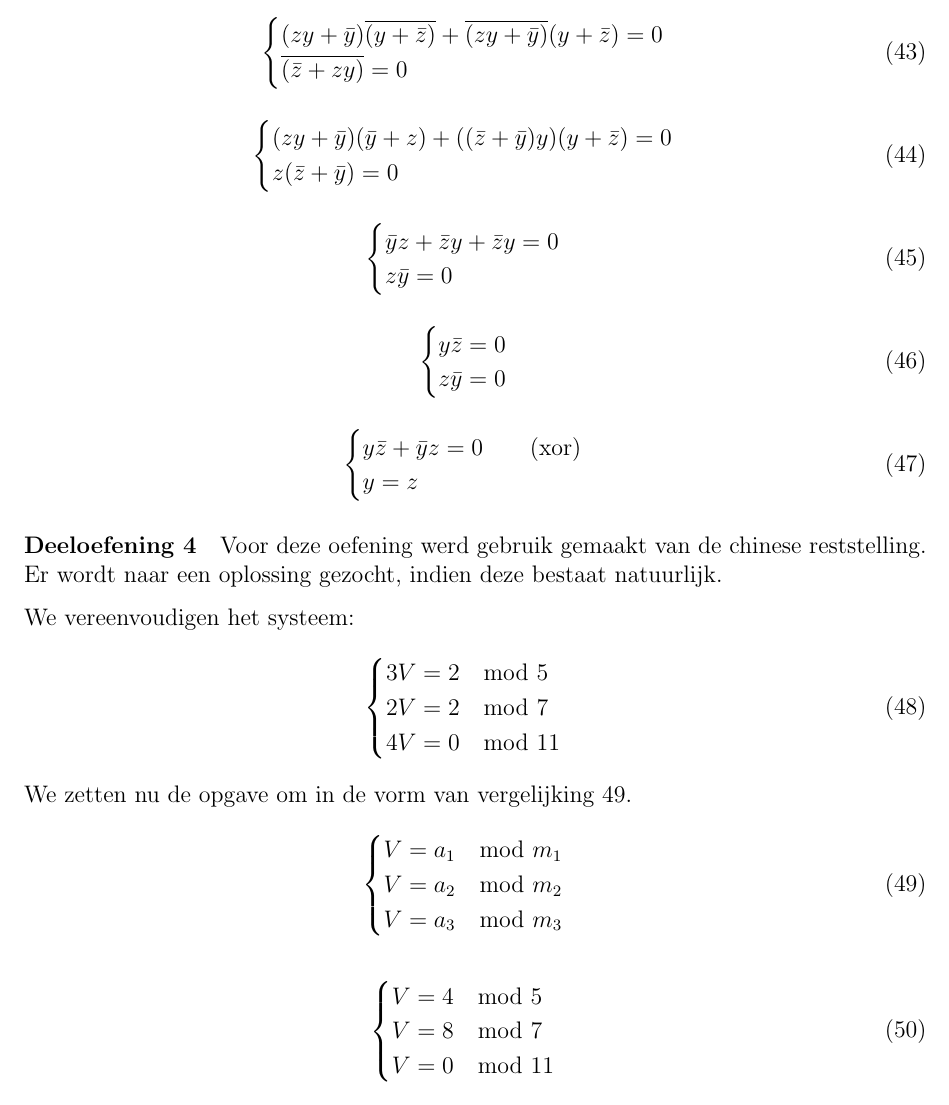
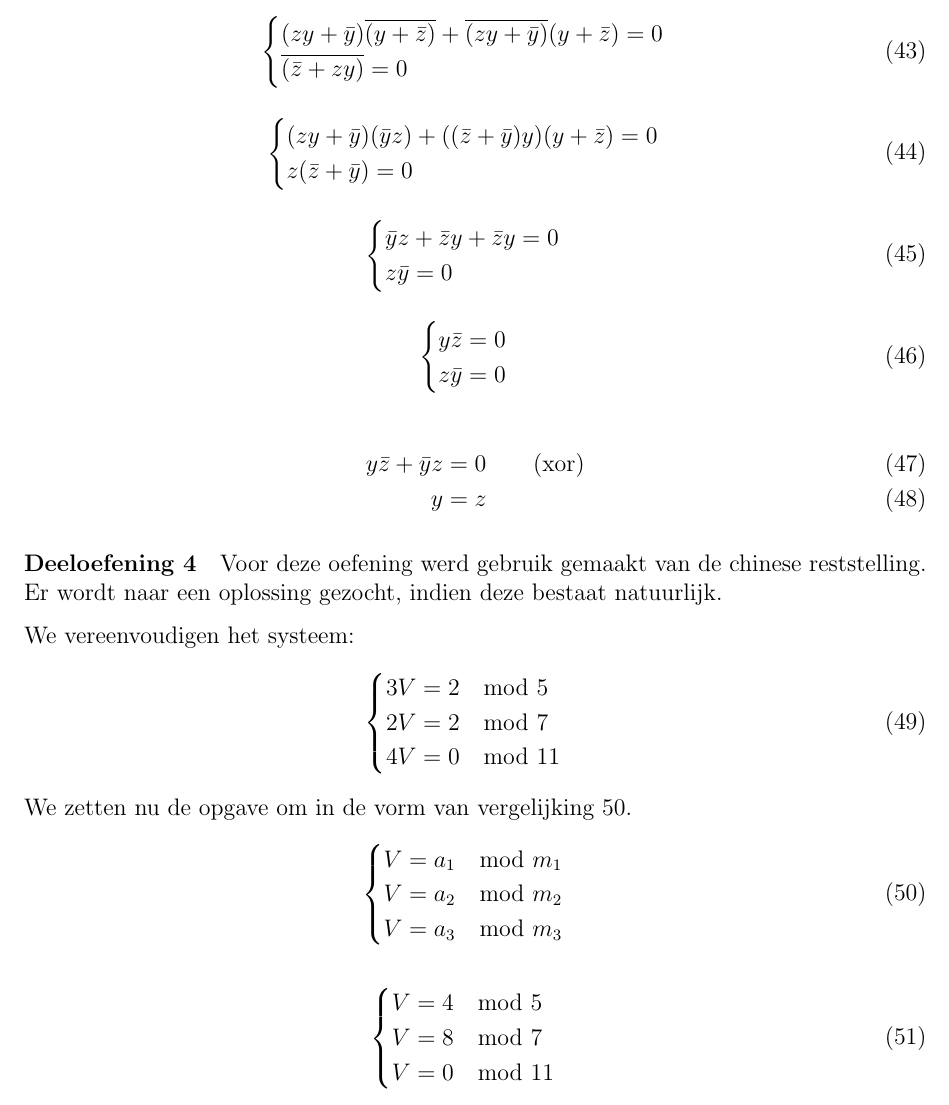
Before and after one commit to xavierdej/VoorbereidingOefeningenLes10, a LaTeX document (Voorbereiding.tex): part of page 7 of 9, cut so that both start at the same text. Compiled offline with pdfLaTeX.

Commit message:
fixed small error

```diff
--- a/Voorbereiding.tex
+++ b/Voorbereiding.tex
@@ -330,12 +330,10 @@ Als we deze tabel vergelijken met de tabel van de exhaustieve methode (zie deel
     	\end{cases}
     \end{equation}
 
-	\begin{equation}
-    	\begin{cases}
-    		y\ov{z} + \ov{y}z = 0 \qquad \text{(xor)} \\
-    		y = z
-    	\end{cases}
-    \end{equation}
+	\begin{align}
+    		y\ov{z} + \ov{y}z &= 0 \qquad \text{(xor)} \\
+    		y &= z
+    \end{align}
 
 	\paragraph{Deeloefening 4}
 
```
Also changed, not shown: Voorbereiding.pdf, Voorbereiding.tex (2 more changed lines).
